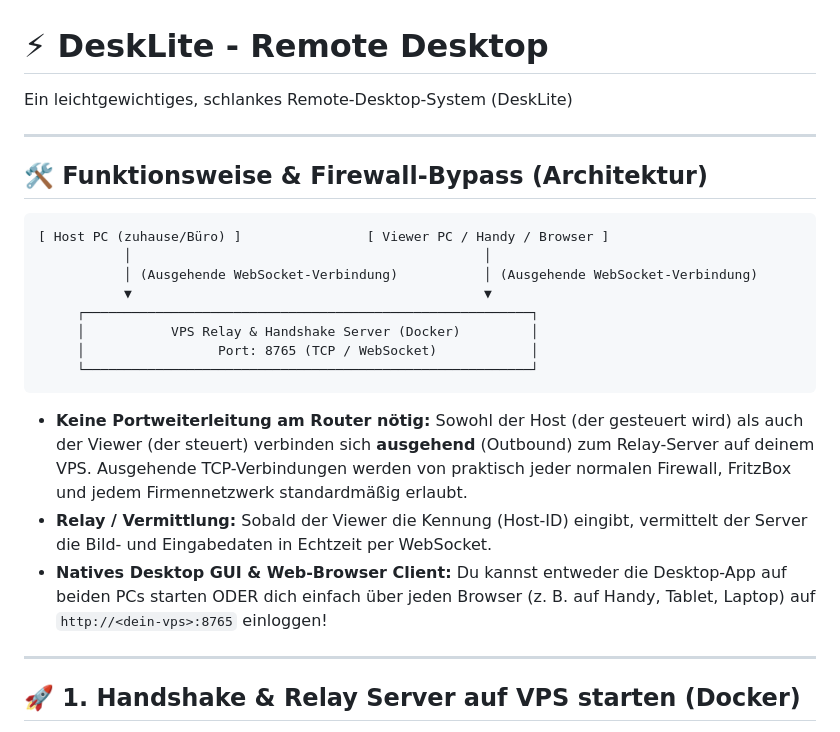
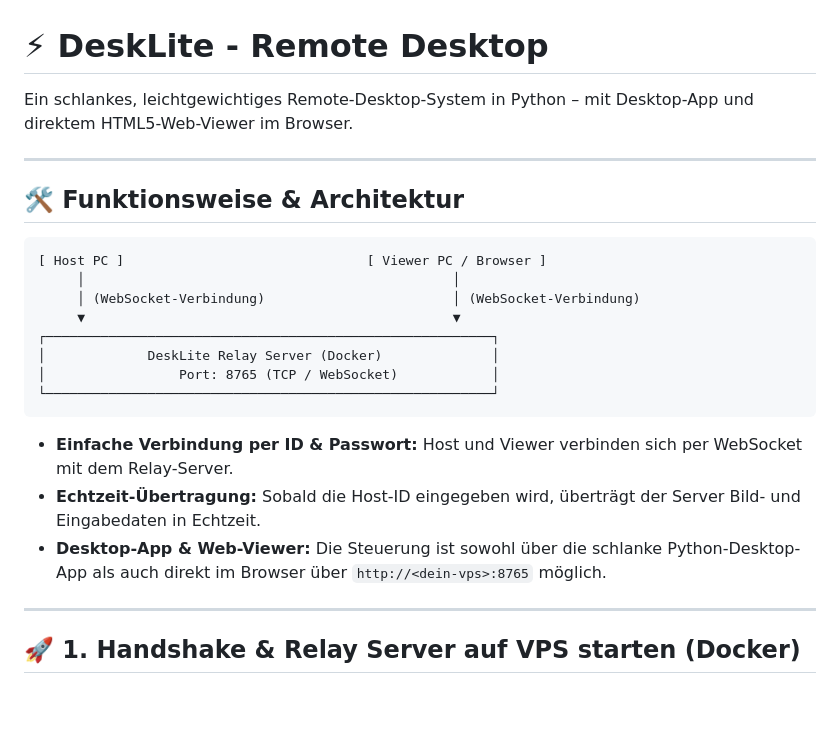
Before and after one commit to saltpotato/DeskLite, a Markdown page: README.md, the part around the change. GitHub-like rendering; blank space fills up the shorter version.

Commit message:
Simplify README description as lightweight Python remote desktop

````diff
--- a/README.md
+++ b/README.md
@@ -1,25 +1,25 @@
 # ⚡ DeskLite - Remote Desktop
 
-Ein leichtgewichtiges, schlankes Remote-Desktop-System (DeskLite)
+Ein schlankes, leichtgewichtiges Remote-Desktop-System in Python – mit Desktop-App und direktem HTML5-Web-Viewer im Browser.
 
 ---
 
-## 🛠️ Funktionsweise & Firewall-Bypass (Architektur)
+## 🛠️ Funktionsweise & Architektur
 
 ```
-[ Host PC (zuhause/Büro) ]                [ Viewer PC / Handy / Browser ]
-           │                                             │
-           │ (Ausgehende WebSocket-Verbindung)           │ (Ausgehende WebSocket-Verbindung)
-           ▼                                             ▼
-     ┌─────────────────────────────────────────────────────────┐
-     │           VPS Relay & Handshake Server (Docker)         │
-     │                 Port: 8765 (TCP / WebSocket)            │
-     └─────────────────────────────────────────────────────────┘
+[ Host PC ]                               [ Viewer PC / Browser ]
+     │                                               │
+     │ (WebSocket-Verbindung)                        │ (WebSocket-Verbindung)
+     ▼                                               ▼
+┌─────────────────────────────────────────────────────────┐
+│             DeskLite Relay Server (Docker)              │
+│                 Port: 8765 (TCP / WebSocket)            │
+└─────────────────────────────────────────────────────────┘
 ```
 
-- **Keine Portweiterleitung am Router nötig:** Sowohl der Host (der gesteuert wird) als auch der Viewer (der steuert) verbinden sich **ausgehend** (Outbound) zum Relay-Server auf deinem VPS. Ausgehende TCP-Verbindungen werden von praktisch jeder normalen Firewall, FritzBox und jedem Firmennetzwerk standardmäßig erlaubt.
-- **Relay / Vermittlung:** Sobald der Viewer die Kennung (Host-ID) eingibt, vermittelt der Server die Bild- und Eingabedaten in Echtzeit per WebSocket.
-- **Natives Desktop GUI & Web-Browser Client:** Du kannst entweder die Desktop-App auf beiden PCs starten ODER dich einfach über jeden Browser (z. B. auf Handy, Tablet, Laptop) auf `http://<dein-vps>:8765` einloggen!
+- **Einfache Verbindung per ID & Passwort:** Host und Viewer verbinden sich per WebSocket mit dem Relay-Server.
+- **Echtzeit-Übertragung:** Sobald die Host-ID eingegeben wird, überträgt der Server Bild- und Eingabedaten in Echtzeit.
+- **Desktop-App & Web-Viewer:** Die Steuerung ist sowohl über die schlanke Python-Desktop-App als auch direkt im Browser über `http://<dein-vps>:8765` möglich.
 
 ---
 
````
